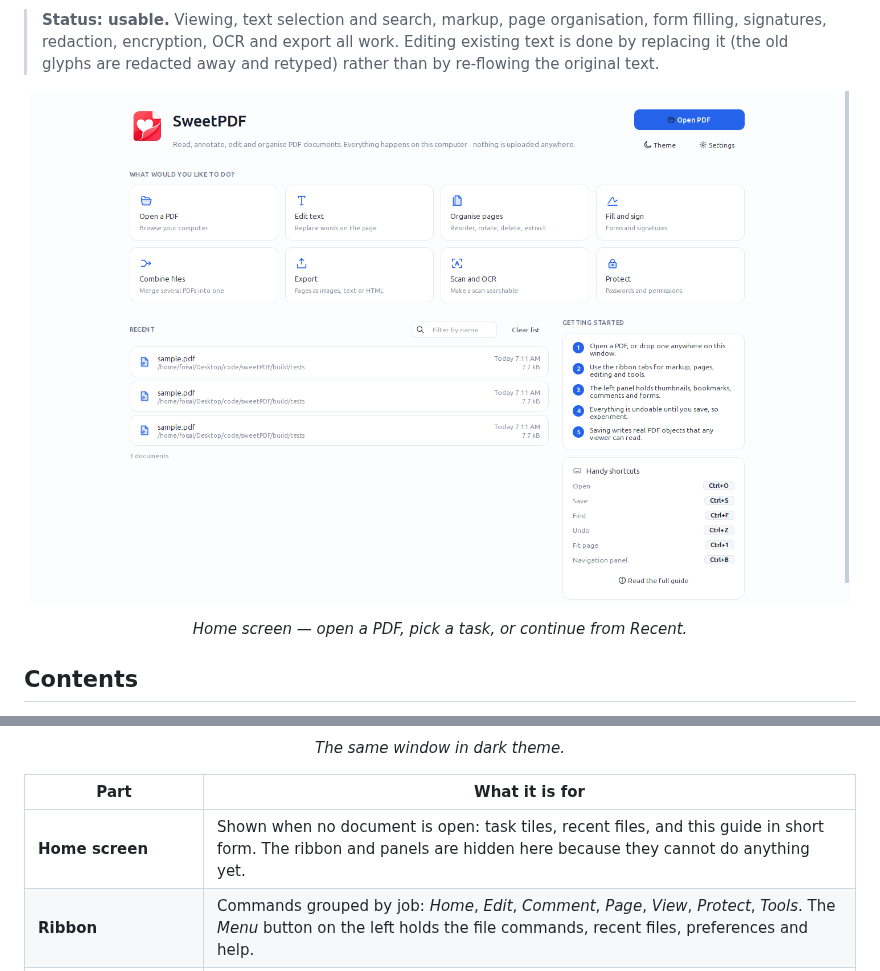
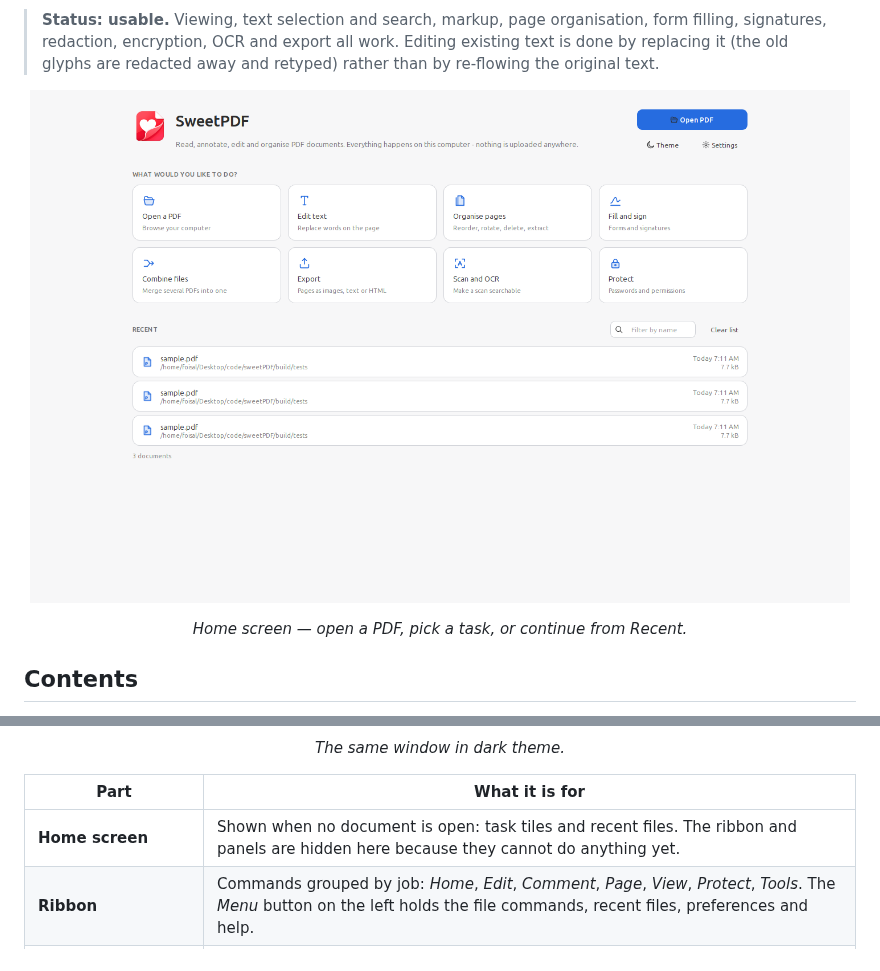
Before and after one commit to foisalislambd/SweetPDF, a Markdown page: README.md, 2 parts joined by grey strips. Drawn GitHub-style; pictures changed too: docs/screenshots/home.png.

```diff
--- a/README.md
+++ b/README.md
@@ -91,7 +91,7 @@ program is to open a copy of something and try the tools.
 
 | Part                                   | What it is for                                                                                                                                                                     |
 | -------------------------------------- | ---------------------------------------------------------------------------------------------------------------------------------------------------------------------------------- |
-| **Home screen**                        | Shown when no document is open: task tiles, recent files, and this guide in short form. The ribbon and panels are hidden here because they cannot do anything yet.                 |
+| **Home screen**                        | Shown when no document is open: task tiles and recent files. The ribbon and panels are hidden here because they cannot do anything yet.                 |
 | **Ribbon**                             | Commands grouped by job: *Home*, *Edit*, *Comment*, *Page*, *View*, *Protect*, *Tools*. The *Menu* button on the left holds the file commands, recent files, preferences and help. |
 | **Navigation panel** (left, `Ctrl+B`)  | Six panels: *Pages* (thumbnails), *Marks* (bookmarks), *Notes* (comments), *Forms*, *Files* (attachments) and *Layers*.                                                            |
 | **Page canvas**                        | The document. A small floating bar carries the select and pan tools, zoom, and the page layout modes.                                                                              |
```
Also changed, not shown: docs/screenshots/home-dark.png, 2 other files.
